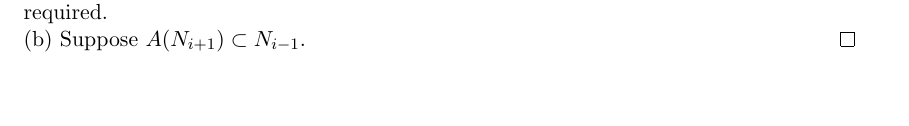
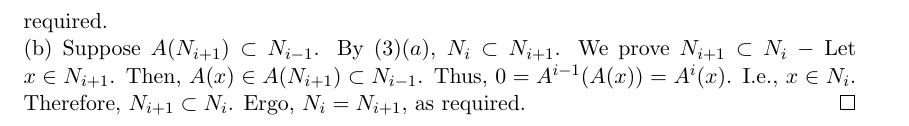
Before and after one commit to dansok/Mathematics, a LaTeX problem sheet (linear-algebra-2/hw2.tex): part of the page before the commit and part of page 2 of 2 after it, cut so that both start at the same text. Compiled offline with pdfLaTeX.

Commit message:
Update hw2.tex
Solving question (4)(b).

```diff
--- a/linear-algebra-2/hw2.tex
+++ b/linear-algebra-2/hw2.tex
@@ -84,7 +84,7 @@ Let $A: X \rightarrow X$. Define $N_j := \mathbf{Null}(A^j)$.
 \begin{proof}
 Let $A, N_j$ be as in the statement of the problem.
   \\(a) First note, $i \ge 1 \iff i-1 \ge 0$. Let $y \in A(N_{i+1})$. Then, $ y = A(x)$, for some $x \in N_{i+1}$, and $A^i(y) = A^i(A(x)) = A^{i+1}(x) = 0$. Hence, $y \in N_i$. I.e., $A(N_{i+1}) \subset N_i$, as required.
-  \\(b) Suppose $A(N_{i+1}) \subset N_{i-1}$.
+  \\(b) Suppose $A(N_{i+1}) \subset N_{i-1}$. By $(3)(a)$, $N_i \subset N_{i+1}$. We prove $N_{i+1} \subset N_i$ $-$ Let $x \in N_{i+1}$. Then, $A(x) \in A(N_{i+1}) \subset N_{i-1}$. Thus, $0 = A^{i-1}(A(x)) = A^i(x)$. I.e., $x \in N_i$. Therefore, $N_{i+1} \subset N_i$. Ergo, $N_i = N_{i+1}$, as required.
 \end{proof}
 
 \end{document}
```
